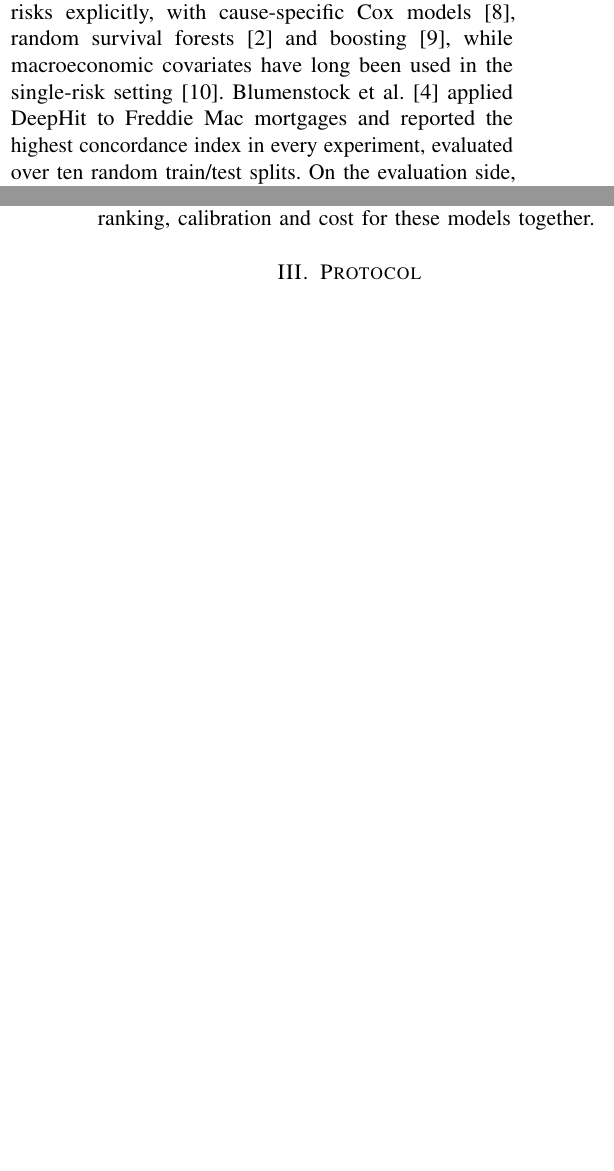
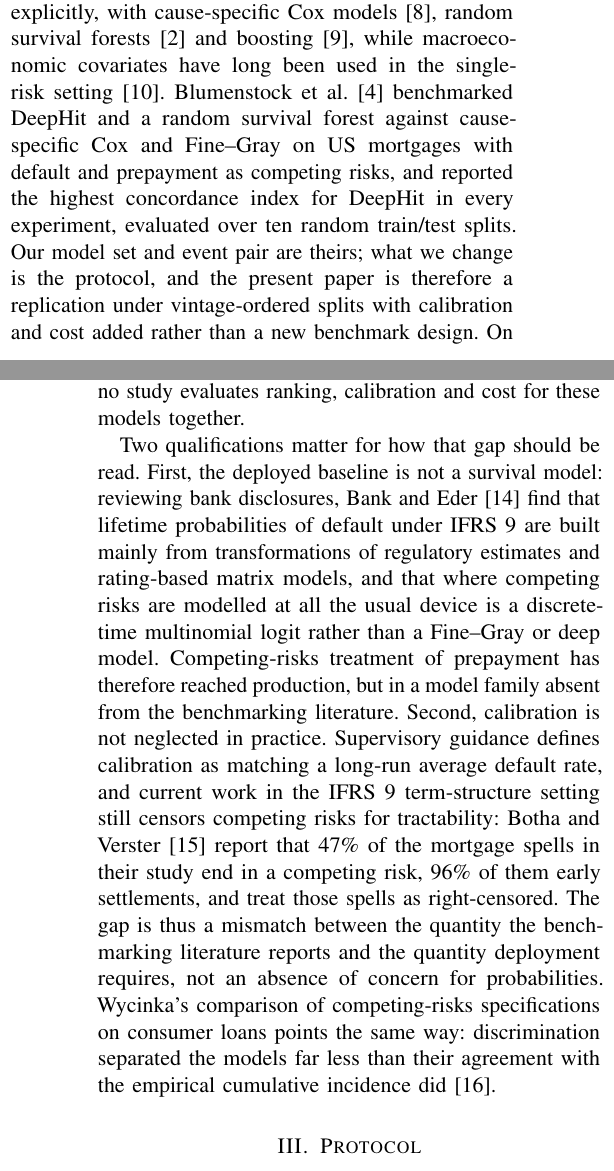
Before and after one commit to ar-sadraei/rtds-project, a LaTeX paper (report/main.tex): two parts of the columns of pages 1 and 2 of 6, joined at a grey line, cut so that both start at the same text, the shorter picture padded with empty space. Compiled offline with pdfLaTeX.

Commit message:
Related work: position against Blumenstock, and correct two overclaims
The deep-research pass turned up three things the related work had wrong or
missing.

Blumenstock et al. did not merely apply DeepHit to Freddie Mac: they
benchmarked DeepHit and a random survival forest against cause-specific Cox
and Fine-Gray with default and prepayment as competing risks. That is our
model set and our event pair. The section now says so and states plainly that
this paper is a replication under a different protocol, not a new benchmark
design.

Two qualifications added, because the gap as previously stated was too strong:
 - Competing risks HAVE reached production, as discrete-time multinomial
   logit; the deployed IFRS 9 baseline is not a survival model at all but
   transformations of regulatory PDs and rating matrices (Bank and Eder 2021).
 - Calibration is not neglected in practice; supervisory guidance defines it.
   Current IFRS 9 term-structure work still censors competing risks for
   tractability (Botha and Verster 2026: 47% of mortgage spells end in a
   competing risk, 96% early settlements, all treated as right-censored).
   Wycinka (2019) separately finds discrimination separates competing-risks
   specifications far less than agreement with the empirical CIF does.

The gap is now framed as a mismatch between what the benchmarking literature
reports and what deployment requires, which is both true and defensible.

All three new citations verified against Crossref. Also archives the course
brief, which was published today.

Co-Authored-By: Claude Opus 5 <noreply@anthropic.com>

```diff
--- a/report/main.tex
+++ b/report/main.tex
@@ -141,8 +141,13 @@ risks explicitly, with cause-specific Cox models~\cite{DBLP:journals/jors/Thackh
 random survival forests~\cite{DBLP:journals/jors/FrydmanM22} and boosting~\cite{DBLP:journals/eswa/SaavedraGGK24},
 while macroeconomic covariates have long been used in the single-risk
 setting~\cite{DBLP:journals/jors/BellottiC09}. Blumenstock et al.~\cite{DBLP:journals/jors/BlumenstockLS22}
-applied DeepHit to Freddie Mac mortgages and reported the highest concordance
-index in every experiment, evaluated over ten random train/test splits. On the
+benchmarked DeepHit and a random survival forest against cause-specific Cox and
+Fine--Gray on US mortgages with default and prepayment as competing risks, and
+reported the highest concordance index for DeepHit in every experiment,
+evaluated over ten random train/test splits. Our model set and event pair are
+theirs; what we change is the protocol, and the present paper is therefore a
+replication under vintage-ordered splits with calibration and cost added rather
+than a new benchmark design. On the
 evaluation side, DeepHit's loss combines a likelihood with a ranking term whose
 weight is tuned on validation discrimination~\cite{DBLP:conf/aaai/LeeZYS18};
 Haider et al.~\cite{DBLP:journals/jmlr/HaiderHDG20} define D-calibration for single events,
@@ -153,6 +158,26 @@ calibration measures are unsuited to competing risks, introduce two proper
 measures, and give recalibration methods that improve probabilities while
 preserving discrimination. These measures have not been applied to credit data,
 and no study evaluates ranking, calibration and cost for these models together.
+
+Two qualifications matter for how that gap should be read. First, the deployed
+baseline is not a survival model: reviewing bank disclosures, Bank and
+Eder~\cite{bankeder2021review} find that lifetime probabilities of default under
+IFRS~9 are built mainly from transformations of regulatory estimates and
+rating-based matrix models, and that where competing risks are modelled at all
+the usual device is a discrete-time multinomial logit rather than a Fine--Gray or
+deep model. Competing-risks treatment of prepayment has therefore reached
+production, but in a model family absent from the benchmarking literature.
+Second, calibration is not neglected in practice. Supervisory guidance defines
+calibration as matching a long-run average default rate, and current work in the
+IFRS~9 term-structure setting still censors competing risks for tractability:
+Botha and Verster~\cite{bothaverster2026termstructure} report that 47\% of the
+mortgage spells in their study end in a competing risk, 96\% of them early
+settlements, and treat those spells as right-censored. The gap is thus a mismatch
+between the quantity the benchmarking literature reports and the quantity
+deployment requires, not an absence of concern for probabilities. Wycinka's
+comparison of competing-risks specifications on consumer loans points the same
+way: discrimination separated the models far less than their agreement with the
+empirical cumulative incidence did~\cite{wycinka2019competing}.
 
 % =====================================================================
 \section{Protocol}
```
Also changed, not shown: report/references.bib (+30 -0 lines), docs_brief_RTDS2026.pdf (added), report/main.pdf.
